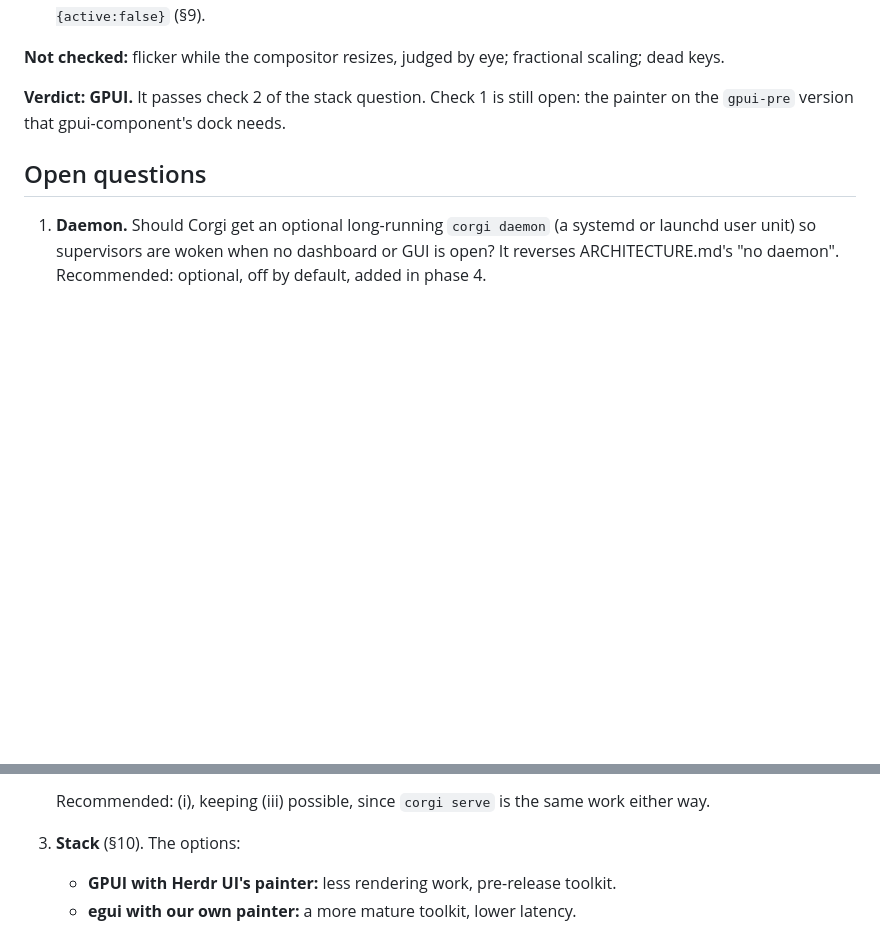
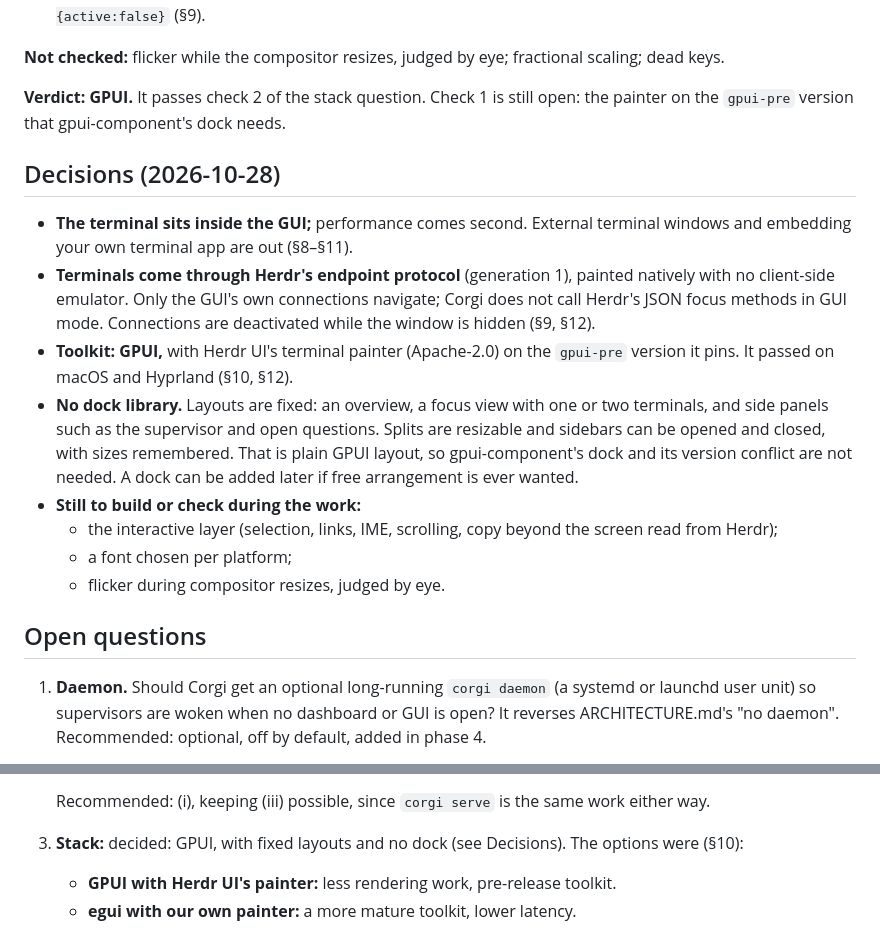
Before and after one commit to zyrre/corgi, a Markdown page: docs/gui-research.md, 2 parts joined by grey strips. Rendered like a GitHub page; blank space fills up the shorter version.

Commit message:
docs: settle the GUI on GPUI with fixed layouts
Records the decisions: terminals inside the GUI over Herdr's endpoint
protocol, painted by Herdr UI's painter in GPUI, and fixed layouts with
resizable splits and toggleable sidebars instead of a dock library.

Co-Authored-By: Claude Opus 5.5 <noreply@anthropic.com>

```diff
--- a/docs/gui-research.md
+++ b/docs/gui-research.md
@@ -770,6 +770,28 @@ fractional scaling; dead keys.
 **Verdict: GPUI.** It passes check 2 of the stack question. Check 1 is still
 open: the painter on the `gpui-pre` version that gpui-component's dock needs.
 
+## Decisions (2026-10-28)
+
+- **The terminal sits inside the GUI;** performance comes second. External
+  terminal windows and embedding your own terminal app are out (§8–§11).
+- **Terminals come through Herdr's endpoint protocol** (generation 1),
+  painted natively with no client-side emulator. Only the GUI's own
+  connections navigate; Corgi does not call Herdr's JSON focus methods in GUI
+  mode. Connections are deactivated while the window is hidden (§9, §12).
+- **Toolkit: GPUI,** with Herdr UI's terminal painter (Apache-2.0) on the
+  `gpui-pre` version it pins. It passed on macOS and Hyprland (§10, §12).
+- **No dock library.** Layouts are fixed: an overview, a focus view with one
+  or two terminals, and side panels such as the supervisor and open
+  questions. Splits are resizable and sidebars can be opened and closed, with
+  sizes remembered. That is plain GPUI layout, so gpui-component's dock and
+  its version conflict are not needed. A dock can be added later if free
+  arrangement is ever wanted.
+- **Still to build or check during the work:**
+  - the interactive layer (selection, links, IME, scrolling, copy beyond the
+    screen read from Herdr);
+  - a font chosen per platform;
+  - flicker during compositor resizes, judged by eye.
+
 ## Open questions
 
 1. **Daemon.** Should Corgi get an optional long-running `corgi daemon` (a
@@ -785,7 +807,8 @@ open: the painter on the `gpui-pre` version that gpui-component's dock needs.
 
    Recommended: (i), keeping (iii) possible, since `corgi serve` is the same
    work either way.
-3. **Stack** (§10). The options:
+3. **Stack:** decided: GPUI, with fixed layouts and no dock (see Decisions).
+   The options were (§10):
    - **GPUI with Herdr UI's painter:** less rendering work, pre-release
      toolkit.
    - **egui with our own painter:** a more mature toolkit, lower latency.
```
